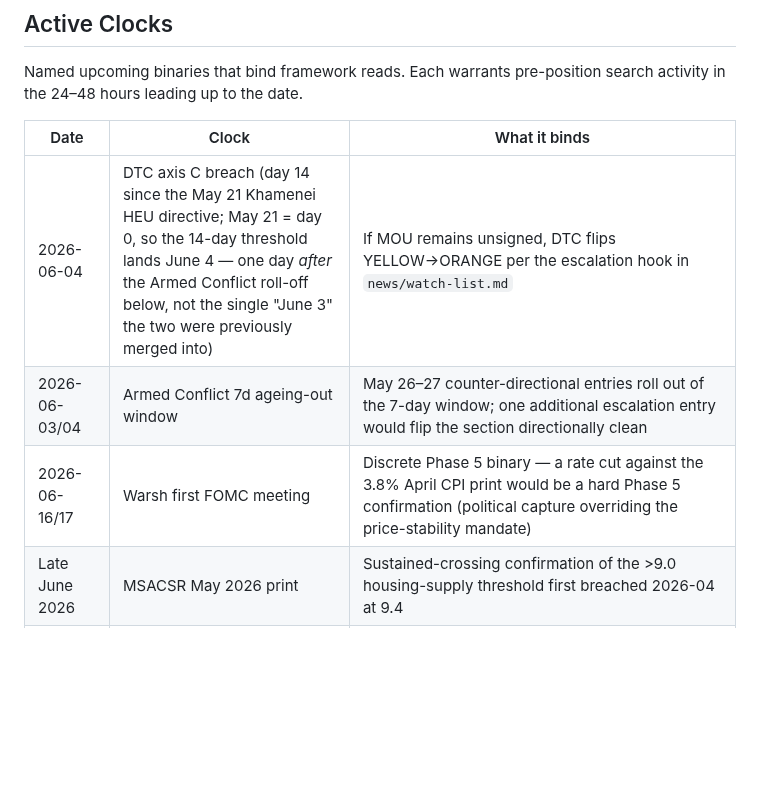
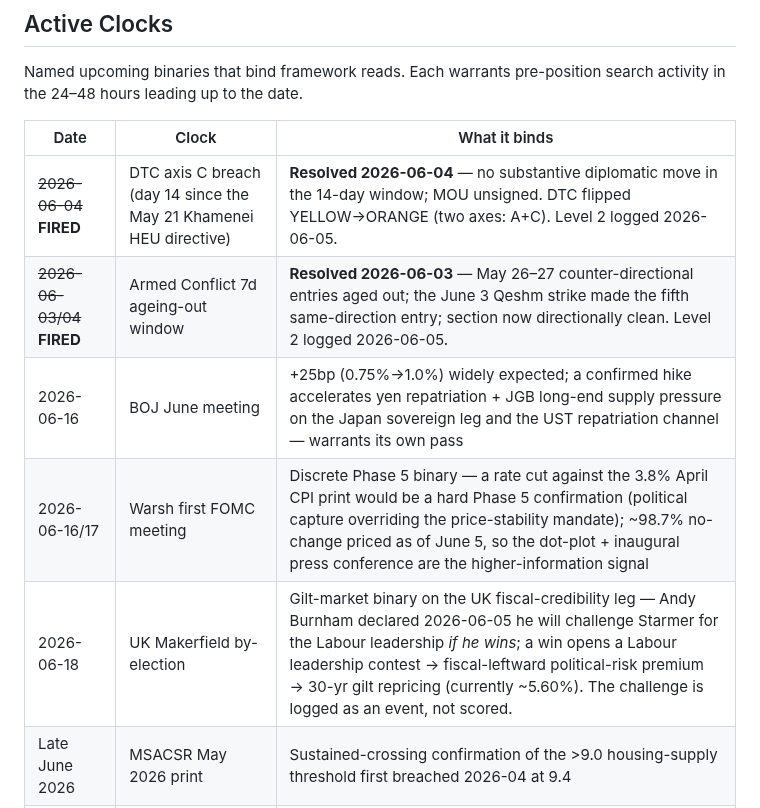
Before and after one commit to jakeYeager/grizz-cycle-watch, a Markdown page: .claude/agent-brief.md, the part around the change. GitHub-like rendering; blank space fills up the shorter version.

Commit message:
agent-brief: resolve June 3-4 clocks (FIRED), add BOJ June 16 + Makerfield June 18
Two June 3-4 Active Clocks marked FIRED/resolved (DTC axis C, Armed Conflict
roll-off). New forward binaries added: BOJ June 16 meeting and the UK Makerfield
by-election June 18 (Burnham leadership-challenge gilt binary). Warsh FOMC row
updated with the 98.7% no-change pricing.

Co-Authored-By: Claude Opus 4.8 <noreply@anthropic.com>

```diff
--- a/.claude/agent-brief.md
+++ b/.claude/agent-brief.md
@@ -75,9 +75,11 @@ Named upcoming binaries that bind framework reads. Each warrants pre-position se
 
 | Date | Clock | What it binds |
 |---|---|---|
-| 2026-06-04 | DTC axis C breach (day 14 since the May 21 Khamenei HEU directive; May 21 = day 0, so the 14-day threshold lands June 4 — one day *after* the Armed Conflict roll-off below, not the single "June 3" the two were previously merged into) | If MOU remains unsigned, DTC flips YELLOW→ORANGE per the escalation hook in `news/watch-list.md` |
-| 2026-06-03/04 | Armed Conflict 7d ageing-out window | May 26–27 counter-directional entries roll out of the 7-day window; one additional escalation entry would flip the section directionally clean |
-| 2026-06-16/17 | Warsh first FOMC meeting | Discrete Phase 5 binary — a rate cut against the 3.8% April CPI print would be a hard Phase 5 confirmation (political capture overriding the price-stability mandate) |
+| ~~2026-06-04~~ **FIRED** | DTC axis C breach (day 14 since the May 21 Khamenei HEU directive) | **Resolved 2026-06-04** — no substantive diplomatic move in the 14-day window; MOU unsigned. DTC flipped YELLOW→ORANGE (two axes: A+C). Level 2 logged 2026-06-05. |
+| ~~2026-06-03/04~~ **FIRED** | Armed Conflict 7d ageing-out window | **Resolved 2026-06-03** — May 26–27 counter-directional entries aged out; the June 3 Qeshm strike made the fifth same-direction entry; section now directionally clean. Level 2 logged 2026-06-05. |
+| 2026-06-16 | BOJ June meeting | +25bp (0.75%→1.0%) widely expected; a confirmed hike accelerates yen repatriation + JGB long-end supply pressure on the Japan sovereign leg and the UST repatriation channel — warrants its own pass |
+| 2026-06-16/17 | Warsh first FOMC meeting | Discrete Phase 5 binary — a rate cut against the 3.8% April CPI print would be a hard Phase 5 confirmation (political capture overriding the price-stability mandate); ~98.7% no-change priced as of June 5, so the dot-plot + inaugural press conference are the higher-information signal |
+| 2026-06-18 | UK Makerfield by-election | Gilt-market binary on the UK fiscal-credibility leg — Andy Burnham declared 2026-06-05 he will challenge Starmer for the Labour leadership *if he wins*; a win opens a Labour leadership contest → fiscal-leftward political-risk premium → 30-yr gilt repricing (currently ~5.60%). The challenge is logged as an event, not scored. |
 | Late June 2026 | MSACSR May 2026 print | Sustained-crossing confirmation of the >9.0 housing-supply threshold first breached 2026-04 at 9.4 |
 | 2026-07-09 | IEA emergency-release window expiry | DTC axis A binding; hard physical exhaustion projected ~Sept 5 at sustained 4.1 mb/d draw rate per IEA May OMR |
 | Late July 2026 | DTC × NDI × EOPL three-clock convergence | IEA buffer wall + EOPL shadow-pipeline drain (Jan–Apr 2026 Iranian loads arriving on a 2–4 mo transit lag) + Q2 earnings cycle (NDI CRITICAL trigger window) all constrain the same ~14-day period |
```
